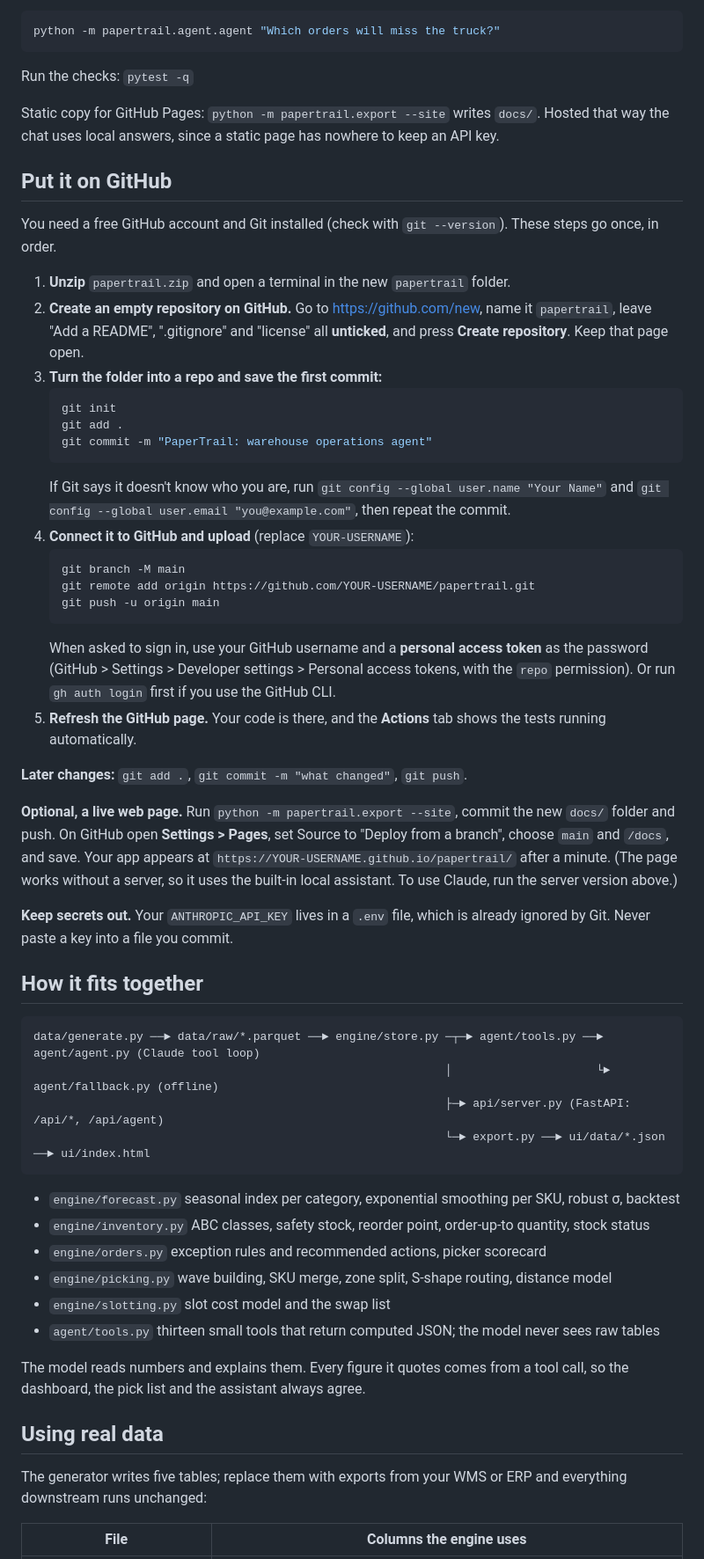
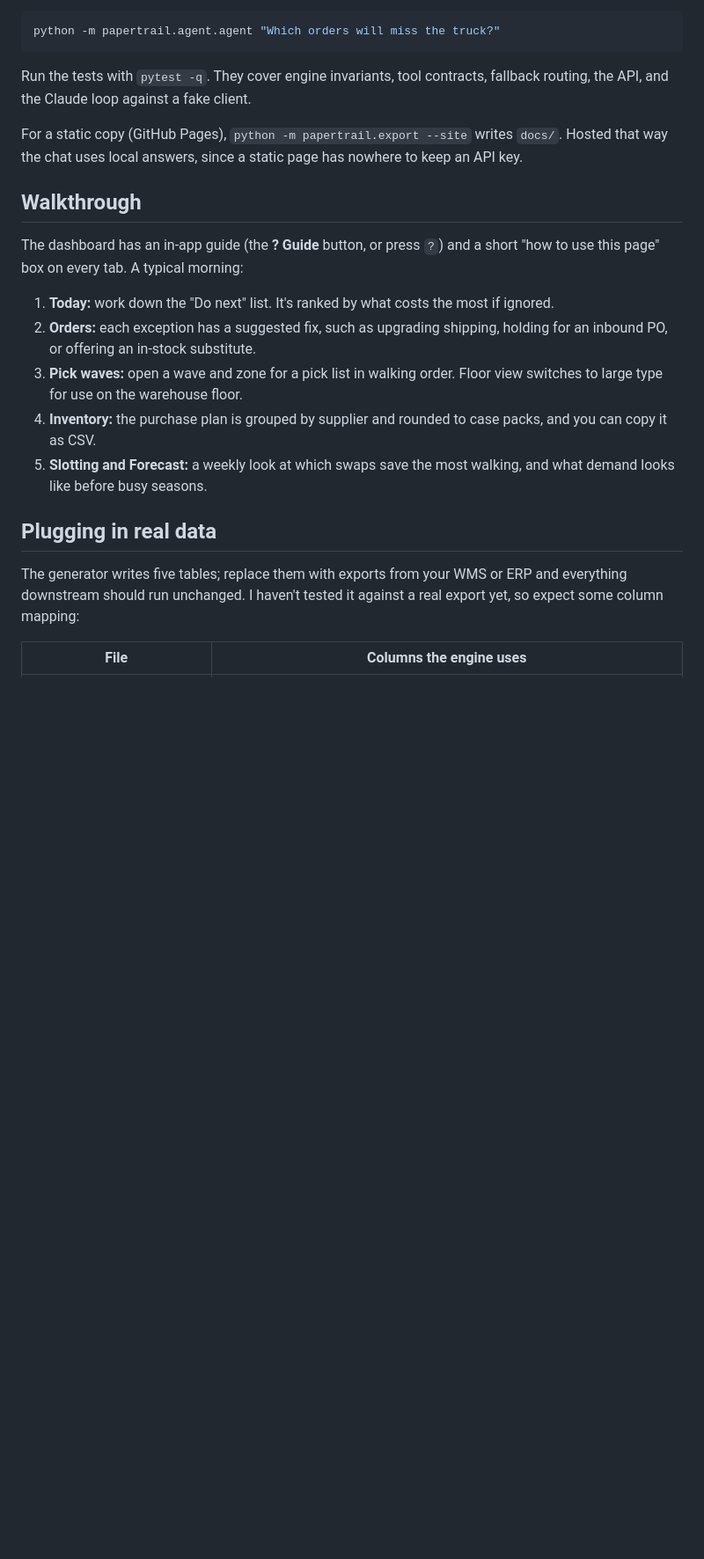
Before and after one commit to Namoos99/papertrail, a Markdown page: README.md, the part around one of its changes. Shown at 88% size. Drawn GitHub-style; blank space fills up the shorter version.

````diff
--- a/README.md
+++ b/README.md
@@ -61,59 +77,23 @@ Ask from the terminal:
 python -m papertrail.agent.agent "Which orders will miss the truck?"
 ```
 
-Run the checks: `pytest -q`
+Run the tests with `pytest -q`. They cover engine invariants, tool contracts, fallback routing, the API, and the Claude loop against a fake client.
 
-Static copy for GitHub Pages: `python -m papertrail.export --site` writes `docs/`. Hosted that way the chat uses local answers, since a static page has nowhere to keep an API key.
+For a static copy (GitHub Pages), `python -m papertrail.export --site` writes `docs/`. Hosted that way the chat uses local answers, since a static page has nowhere to keep an API key.
 
-## Put it on GitHub
+## Walkthrough
 
-You need a free GitHub account and Git installed (check with `git --version`). These steps go once, in order.
+The dashboard has an in-app guide (the **? Guide** button, or press `?`) and a short "how to use this page" box on every tab. A typical morning:
 
-1. **Unzip** `papertrail.zip` and open a terminal in the new `papertrail` folder.
-2. **Create an empty repository on GitHub.** Go to <https://github.com/new>, name it `papertrail`, leave "Add a README", ".gitignore" and "license" all **unticked**, and press **Create repository**. Keep that page open.
-3. **Turn the folder into a repo and save the first commit:**
-   ```bash
-   git init
-   git add .
-   git commit -m "PaperTrail: warehouse operations agent"
-   ```
-   If Git says it doesn't know who you are, run `git config --global user.name "Your Name"` and `git config --global user.email "you@example.com"`, then repeat the commit.
-4. **Connect it to GitHub and upload** (replace `YOUR-USERNAME`):
-   ```bash
-   git branch -M main
-   git remote add origin https://github.com/YOUR-USERNAME/papertrail.git
-   git push -u origin main
-   ```
-   When asked to sign in, use your GitHub username and a **personal access token** as the password (GitHub > Settings > Developer settings > Personal access tokens, with the `repo` permission). Or run `gh auth login` first if you use the GitHub CLI.
-5. **Refresh the GitHub page.** Your code is there, and the **Actions** tab shows the tests running automatically.
+1. **Today:** work down the "Do next" list. It's ranked by what costs the most if ignored.
+2. **Orders:** each exception has a suggested fix, such as upgrading shipping, holding for an inbound PO, or offering an in-stock substitute.
+3. **Pick waves:** open a wave and zone for a pick list in walking order. Floor view switches to large type for use on the warehouse floor.
+4. **Inventory:** the purchase plan is grouped by supplier and rounded to case packs, and you can copy it as CSV.
+5. **Slotting and Forecast:** a weekly look at which swaps save the most walking, and what demand looks like before busy seasons.
 
-**Later changes:** `git add .`, `git commit -m "what changed"`, `git push`.
+## Plugging in real data
 
-**Optional, a live web page.** Run `python -m papertrail.export --site`, commit the new `docs/` folder and push. On GitHub open **Settings > Pages**, set Source to "Deploy from a branch", choose `main` and `/docs`, and save. Your app appears at `https://YOUR-USERNAME.github.io/papertrail/` after a minute. (The page works without a server, so it uses the built-in local assistant. To use Claude, run the server version above.)
-
-**Keep secrets out.** Your `ANTHROPIC_API_KEY` lives in a `.env` file, which is already ignored by Git. Never paste a key into a file you commit.
-
-## How it fits together
-
-```
-data/generate.py ──► data/raw/*.parquet ──► engine/store.py ─┬─► agent/tools.py ──► agent/agent.py (Claude tool loop)
-                                                            │                     └► agent/fallback.py (offline)
-                                                            ├─► api/server.py (FastAPI: /api/*, /api/agent)
-                                                            └─► export.py ──► ui/data/*.json ──► ui/index.html
-```
-
-* `engine/forecast.py` seasonal index per category, exponential smoothing per SKU, robust σ, backtest
-* `engine/inventory.py` ABC classes, safety stock, reorder point, order-up-to quantity, stock status
-* `engine/orders.py` exception rules and recommended actions, picker scorecard
-* `engine/picking.py` wave building, SKU merge, zone split, S-shape routing, distance model
-* `engine/slotting.py` slot cost model and the swap list
-* `agent/tools.py` thirteen small tools that return computed JSON; the model never sees raw tables
-
-The model reads numbers and explains them. Every figure it quotes comes from a tool call, so the dashboard, the pick list and the assistant always agree.
-
-## Using real data
-
-The generator writes five tables; replace them with exports from your WMS or ERP and everything downstream runs unchanged:
+The generator writes five tables; replace them with exports from your WMS or ERP and everything downstream should run unchanged. I haven't tested it against a real export yet, so expect some column mapping:
 
 | File | Columns the engine uses |
 |---|---|
````
Also changed, not shown: other parts of README.md (+33 -11 lines).
